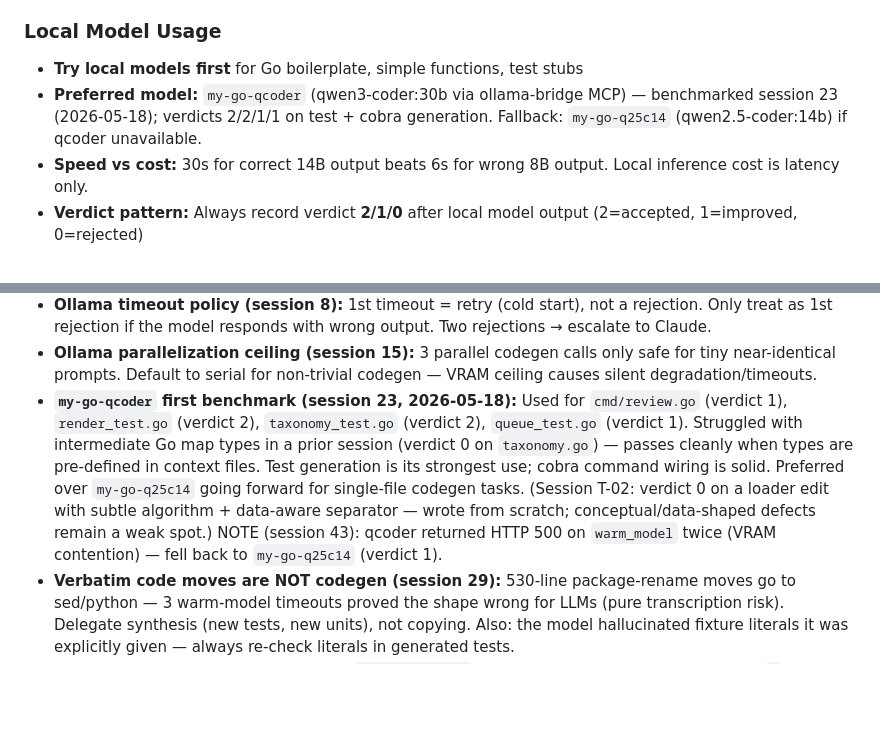
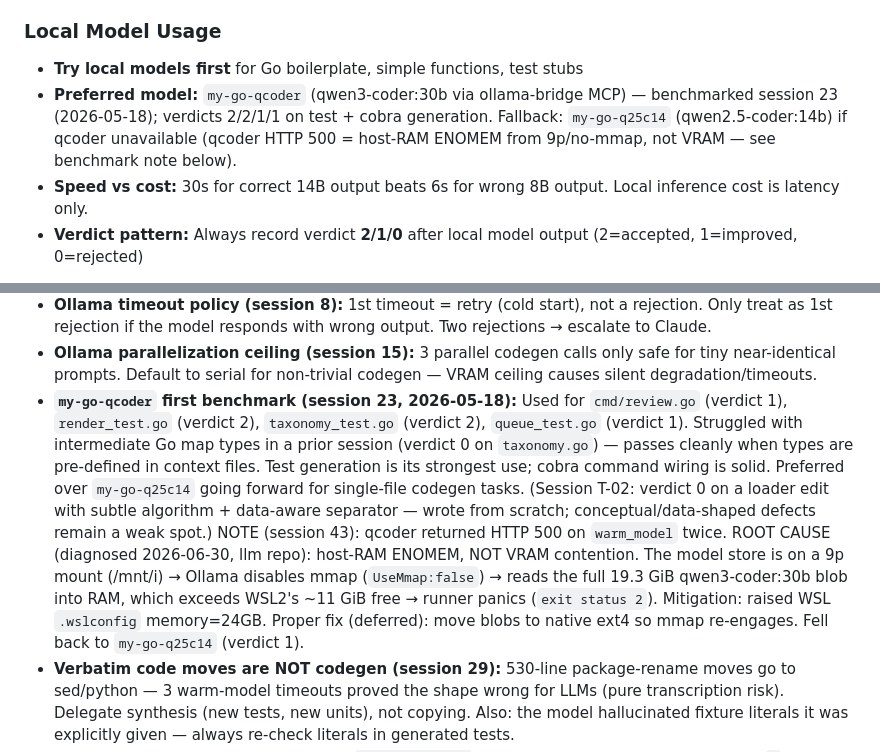
Before and after one commit to leandror172/expense-reporter-experiment, a Markdown page: .claude/session-context.md, 2 parts joined by grey strips. Rendered like a GitHub page; blank space fills up the shorter version.

Commit message:
docs(context): correct my-go-qcoder HTTP 500 root cause (host-RAM, not VRAM)
The "(VRAM contention)" note kept making each session re-misdiagnose and fall
back to the 14B without fixing anything. Real cause (diagnosed in llm repo):
host-RAM ENOMEM — store on 9p `/mnt/i` → Ollama disables mmap → full 19.3 GiB
30b blob read into RAM > WSL2 free RAM → runner `exit status 2`. Mitigation:
WSL .wslconfig memory=24GB; proper fix = move blobs to ext4 (re-enable mmap).

Co-Authored-By: Claude Opus 4.8 <noreply@anthropic.com>

```diff
--- a/.claude/session-context.md
+++ b/.claude/session-context.md
@@ -19,7 +19,7 @@
 
 ### Local Model Usage
 - **Try local models first** for Go boilerplate, simple functions, test stubs
-- **Preferred model:** `my-go-qcoder` (qwen3-coder:30b via ollama-bridge MCP) — benchmarked session 23 (2026-05-18); verdicts 2/2/1/1 on test + cobra generation. Fallback: `my-go-q25c14` (qwen2.5-coder:14b) if qcoder unavailable.
+- **Preferred model:** `my-go-qcoder` (qwen3-coder:30b via ollama-bridge MCP) — benchmarked session 23 (2026-05-18); verdicts 2/2/1/1 on test + cobra generation. Fallback: `my-go-q25c14` (qwen2.5-coder:14b) if qcoder unavailable (qcoder HTTP 500 = host-RAM ENOMEM from 9p/no-mmap, not VRAM — see benchmark note below).
 - **Speed vs cost:** 30s for correct 14B output beats 6s for wrong 8B output. Local inference cost is latency only.
 - **Verdict pattern:** Always record verdict **2/1/0** after local model output (2=accepted, 1=improved, 0=rejected)
 
@@ -205,7 +205,7 @@ Or manually:
 - **Working directory:** Shell commands run from `expense-reporter/` — do not prefix paths with it
 - **Ollama timeout policy (session 8):** 1st timeout = retry (cold start), not a rejection. Only treat as 1st rejection if the model responds with wrong output. Two rejections → escalate to Claude.
 - **Ollama parallelization ceiling (session 15):** 3 parallel codegen calls only safe for tiny near-identical prompts. Default to serial for non-trivial codegen — VRAM ceiling causes silent degradation/timeouts.
-- **`my-go-qcoder` first benchmark (session 23, 2026-05-18):** Used for `cmd/review.go` (verdict 1), `render_test.go` (verdict 2), `taxonomy_test.go` (verdict 2), `queue_test.go` (verdict 1). Struggled with intermediate Go map types in a prior session (verdict 0 on `taxonomy.go`) — passes cleanly when types are pre-defined in context files. Test generation is its strongest use; cobra command wiring is solid. Preferred over `my-go-q25c14` going forward for single-file codegen tasks. (Session T-02: verdict 0 on a loader edit with subtle algorithm + data-aware separator — wrote from scratch; conceptual/data-shaped defects remain a weak spot.) NOTE (session 43): qcoder returned HTTP 500 on `warm_model` twice (VRAM contention) — fell back to `my-go-q25c14` (verdict 1).
+- **`my-go-qcoder` first benchmark (session 23, 2026-05-18):** Used for `cmd/review.go` (verdict 1), `render_test.go` (verdict 2), `taxonomy_test.go` (verdict 2), `queue_test.go` (verdict 1). Struggled with intermediate Go map types in a prior session (verdict 0 on `taxonomy.go`) — passes cleanly when types are pre-defined in context files. Test generation is its strongest use; cobra command wiring is solid. Preferred over `my-go-q25c14` going forward for single-file codegen tasks. (Session T-02: verdict 0 on a loader edit with subtle algorithm + data-aware separator — wrote from scratch; conceptual/data-shaped defects remain a weak spot.) NOTE (session 43): qcoder returned HTTP 500 on `warm_model` twice. ROOT CAUSE (diagnosed 2026-06-30, llm repo): host-RAM ENOMEM, NOT VRAM contention. The model store is on a 9p mount (/mnt/i) → Ollama disables mmap (`UseMmap:false`) → reads the full 19.3 GiB qwen3-coder:30b blob into RAM, which exceeds WSL2's ~11 GiB free → runner panics (`exit status 2`). Mitigation: raised WSL `.wslconfig` memory=24GB. Proper fix (deferred): move blobs to native ext4 so mmap re-engages. Fell back to `my-go-q25c14` (verdict 1).
 - **Verbatim code moves are NOT codegen (session 29):** 530-line package-rename moves go to
   sed/python — 3 warm-model timeouts proved the shape wrong for LLMs (pure transcription risk).
   Delegate synthesis (new tests, new units), not copying. Also: the model hallucinated fixture
```
